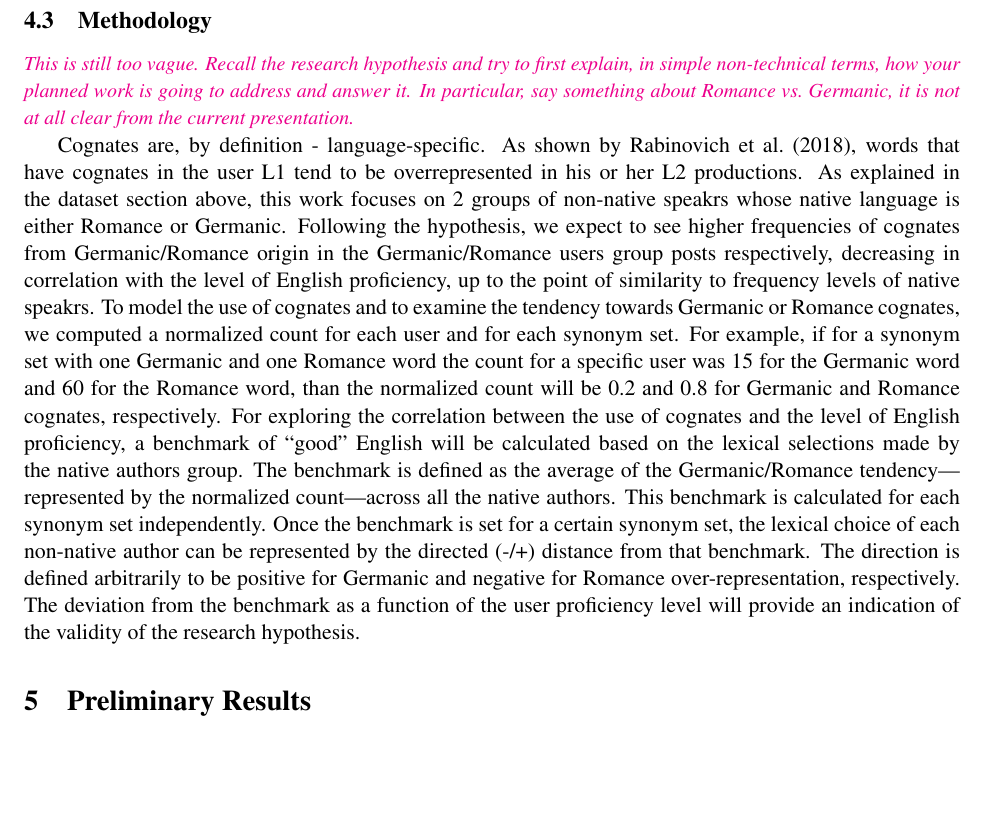
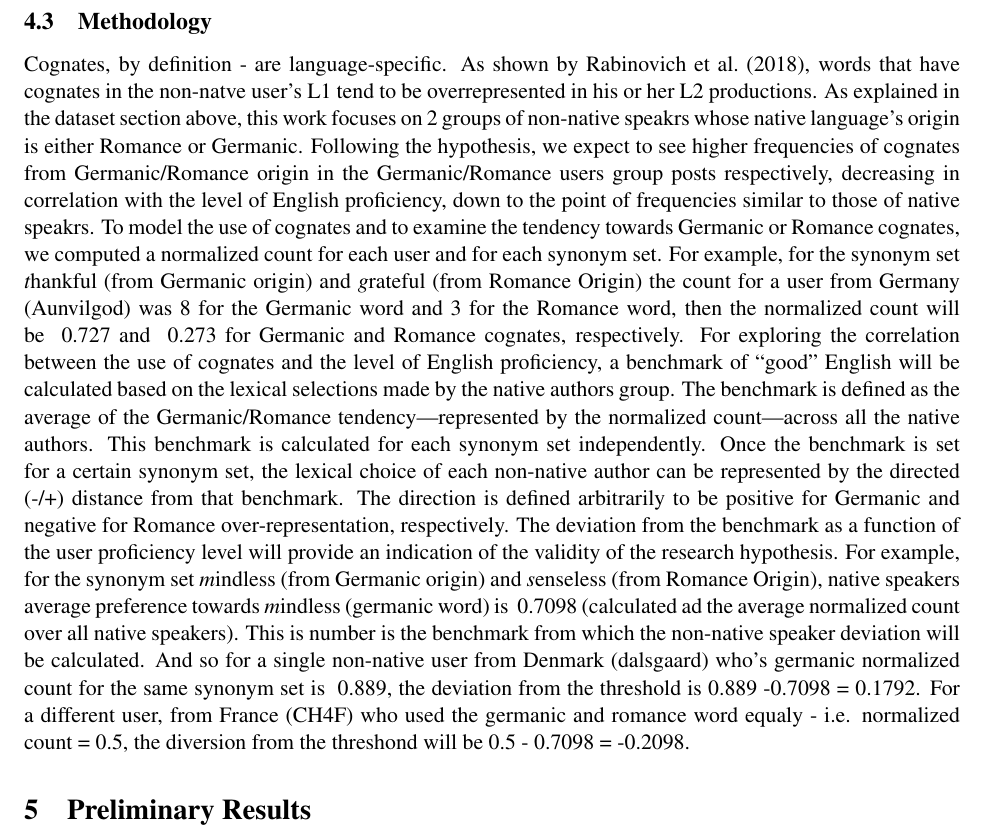
Before and after one commit to LiatNativPersonal/Proposal, a LaTeX document (proposal.tex): part of page 4 of 6, cut so that both start at the same text, the shorter picture padded with empty space. Compiled offline with pdfLaTeX.

Commit message:
Added example for calculating diversion from threshold. Removed some comments and added some touch-ups

```diff
--- a/proposal.tex
+++ b/proposal.tex
@@ -8,7 +8,7 @@
 \newcommand{\note}[1]{\textit{\small\color{magenta}{#1}}}
 
 \title{Does Proficiency impact the use of cognates in L2?\\[.5em]A Computational Approach}
-\author{Liat Nativ \and Advisor: Prof.\ Shuly Wintner}
+\author{Liat Nativ \and Advisors: Prof.\ Shuly Wintner and Dr.\ Anat Prior}
 \date{}
 
 \begin{document}
@@ -99,13 +99,13 @@ These 14 measures are calculated on a random sample of~1000 sentences for each n
 
 \subsection{Methodology}
 
-\note{This is still too vague. Recall the research hypothesis and try to first explain, in simple non-technical terms, how your planned work is going to address and answer it. In particular, say something about Romance vs.\ Germanic, it is not at all clear from the current presentation.}
-
-Cognates are, by definition - language-specific. As shown by \citet{TACL1403}, words that have  cognates in the user L1 tend to be overrepresented in his or her L2 productions. As explained in the dataset section above, this work focuses on 2 groups of non-native speakrs whose native language is either Romance or Germanic. Following the hypothesis, we expect to see higher frequencies of cognates from Germanic/Romance origin in the Germanic/Romance users group posts respectively, decreasing in correlation with the level of English proficiency, up to the point of similarity to frequency levels of native speakrs.
+Cognates, by definition - are language-specific. As shown by \citet{TACL1403}, words that have  cognates in the non-natve user's L1 tend to be overrepresented in his or her L2 productions. As explained in the dataset section above, this work focuses on 2 groups of non-native speakrs whose native language's origin is either Romance or Germanic. Following the hypothesis, we expect to see higher frequencies of cognates from Germanic/Romance origin in the Germanic/Romance users group posts respectively, decreasing in correlation with the level of English proficiency, down to the point of frequencies similar to those of native speakrs.
 To model the use of cognates and to examine the tendency towards Germanic or Romance cognates, we computed a normalized count for each user and for each synonym set.
-For example, if for a synonym set with one Germanic and one Romance word the count for a specific user was 15 for the Germanic word and 60 for the Romance word, than the normalized count will be 0.2 and 0.8 for Germanic and Romance cognates, respectively.
+For example, for the synonym set \emph  thankful (from Germanic origin) and \emph grateful (from Romance Origin)   the count for a  user from Germany (Aunvilgod) was 8 for the Germanic word and 3 for the Romance word, then the normalized count will be ~0.727 and ~0.273 for Germanic and Romance cognates, respectively.
 For exploring the correlation between the use of cognates and the level of English proficiency, a benchmark of ``good'' English will be calculated based on the lexical selections made by the native authors group. The benchmark is defined as the average of the Germanic/Romance tendency---represented by the normalized count---across all the native authors. This benchmark is calculated for each synonym set independently.
 Once the benchmark is set for a certain synonym set, the lexical choice of each non-native author can be represented by the directed (-/+) distance from that benchmark. The direction is defined arbitrarily to be positive for Germanic and negative for Romance over-representation, respectively.  The deviation from the benchmark as a function of the user proficiency level will provide an indication of the validity of the research hypothesis.
+For example, for the synonym set \emph mindless (from Germanic origin) and \emph senseless (from Romance Origin), native speakers average preference towards \emph mindless (germanic word) is ~0.7098 (calculated ad the average normalized count over all native speakers). This is number is the benchmark from which the non-native speaker deviation will be calculated. And so for a single non-native user from Denmark (dalsgaard) who's germanic normalized count for the same synonym set is ~0.889, the deviation from the threshold is 0.889 -0.7098 = 0.1792. For a different user, from France (CH4F) who used the germanic and romance word equaly - i.e. normalized count = 0.5, the diversion from the threshond will be 0.5 - 0.7098  = -0.2098.
+
 
 
 \section{Preliminary Results}
```
Also changed, not shown: proposal.pdf, 3 other files.
